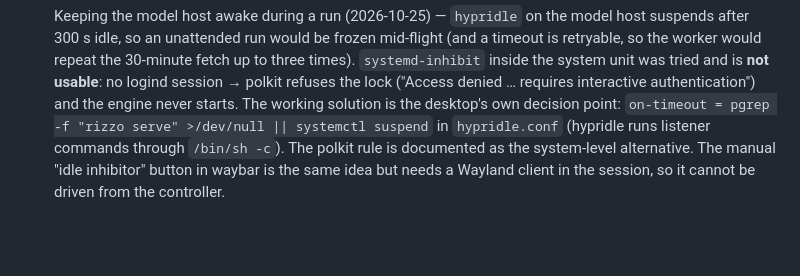
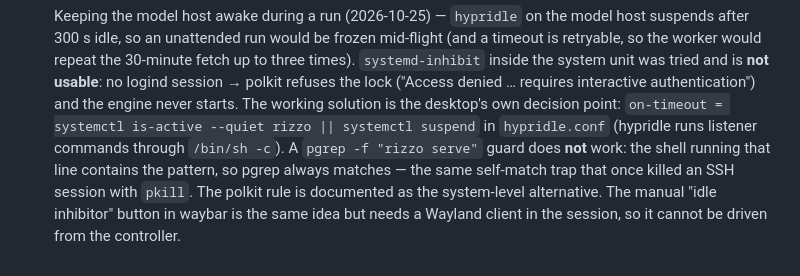
Before and after one commit to stefare90/jobcaliber, a Markdown page: AGENT_PLAN.md, the part around the change. GitHub-like rendering; blank space fills up the shorter version.

Commit message:
docs: guard hypridle on the unit state, not on pgrep

```diff
--- a/AGENT_PLAN.md
+++ b/AGENT_PLAN.md
@@ -700,7 +700,9 @@ committing `config.yaml`.
   the worker would repeat the 30-minute fetch up to three times). `systemd-inhibit` inside the system
   unit was tried and is **not usable**: no logind session → polkit refuses the lock ("Access denied …
   requires interactive authentication") and the engine never starts. The working solution is the
-  desktop's own decision point: `on-timeout = pgrep -f "rizzo serve" >/dev/null || systemctl suspend`
-  in `hypridle.conf` (hypridle runs listener commands through `/bin/sh -c`). The polkit rule is
+  desktop's own decision point: `on-timeout = systemctl is-active --quiet rizzo || systemctl suspend`
+  in `hypridle.conf` (hypridle runs listener commands through `/bin/sh -c`). A `pgrep -f "rizzo serve"`
+  guard does **not** work: the shell running that line contains the pattern, so pgrep always
+  matches — the same self-match trap that once killed an SSH session with `pkill`. The polkit rule is
   documented as the system-level alternative. The manual "idle inhibitor" button in waybar is the
   same idea but needs a Wayland client in the session, so it cannot be driven from the controller.
```
Also changed, not shown: docs/OPERATIONS.md (+4 -2 lines).
